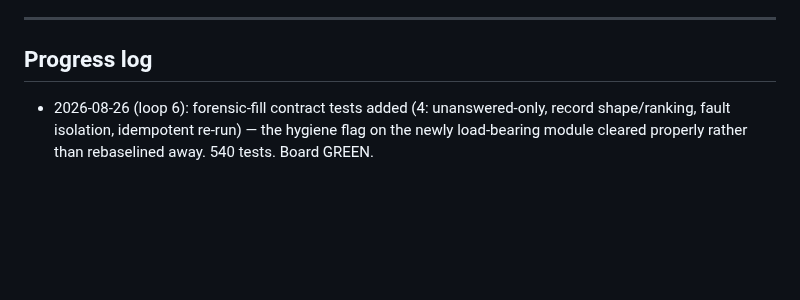
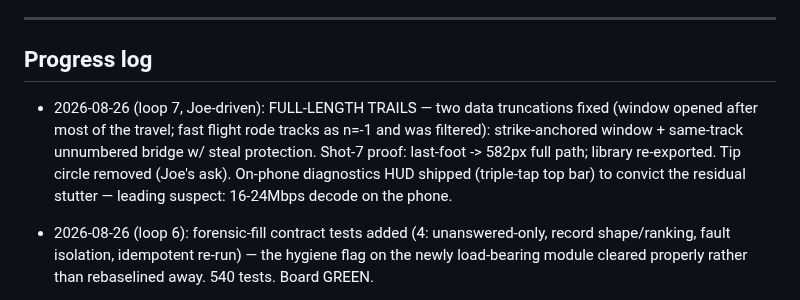
Before and after one commit to CaulfieldEngineering/BilliardsTrainer, a Markdown page: docs/GOALS.md, the part around the change. Rendered like a GitHub page; blank space fills up the shorter version.

Commit message:
GOALS: loop 7 — full-length trails + diagnostics HUD
Co-Authored-By: Claude Fable 5 <noreply@anthropic.com>

```diff
--- a/docs/GOALS.md
+++ b/docs/GOALS.md
@@ -129,6 +129,7 @@ Rounds continue with Joe's visual feedback as the gate.
 ---
 
 ## Progress log
+- 2026-08-26 (loop 7, Joe-driven): FULL-LENGTH TRAILS — two data truncations fixed (window opened after most of the travel; fast flight rode tracks as n=-1 and was filtered): strike-anchored window + same-track unnumbered bridge w/ steal protection. Shot-7 proof: last-foot -> 582px full path; library re-exported. Tip circle removed (Joe's ask). On-phone diagnostics HUD shipped (triple-tap top bar) to convict the residual stutter — leading suspect: 16-24Mbps decode on the phone.
 - 2026-08-26 (loop 6): forensic-fill contract tests added (4: unanswered-only, record shape/ranking, fault isolation, idempotent re-run) — the hygiene flag on the newly load-bearing module cleared properly rather than rebaselined away. 540 tests. Board GREEN.
 - 2026-08-26 (loop 5): FORENSIC STAGE UNIFIED + LIBRARY SWEPT — a metric exposed the last pipeline gap (marathon: 51 misses/1 tag; the corridor re-pass was a one-time tool, never in the close pass). Moved into vision/, forensic_fill added to the canonical pass (drift-tested), marathon 1->31/51, then library-wide: +180 verdicts, trusted 150->227, uncat 203->126 (remainder are stated hard cases). Deployed. The abstention contract found this bug — the instrument paying for itself.
 - 2026-08-26 (loop 4): FIRST FULL PRODUCTION SESSION verified (20260826-002906, 196 shots / 147 attempts / 54k states): unified close pass end-to-end (live stroke worker measured ~98 during play, close pass caught 4 stragglers), faststart auto-remuxed, t_offset 0.58s (born-aligned), stroke coverage 102/147 w/ stated abstentions elsewhere, median stay-down 1.47s, and id_hops 0.15/1k — the best identity stability ever recorded on this rig (grainy era: 2.5+; gated baseline 0.5). The whole arc (one clock, one pass, one contract, promotion-only, c7, denoise, exposure) is compounding in production. Verification-only session.
```
